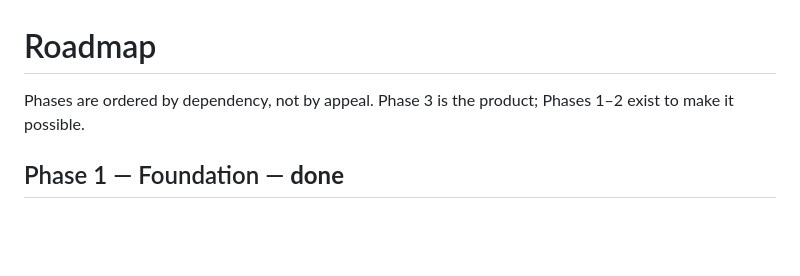
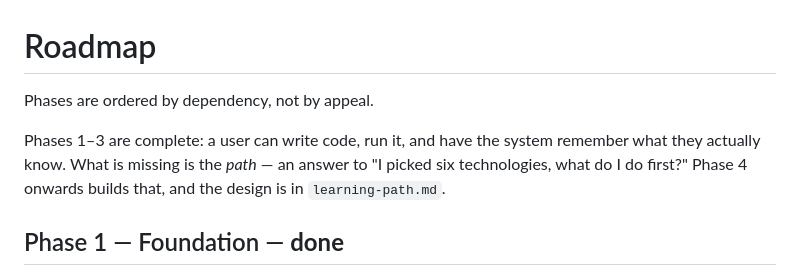
Before and after one commit to ReTXChintu/forge-routine, a Markdown page: docs/roadmap.md, the part around one of its changes. Rendered like a GitHub page; blank space fills up the shorter version.

```diff
--- a/docs/roadmap.md
+++ b/docs/roadmap.md
@@ -1,7 +1,11 @@
 # Roadmap
 
-Phases are ordered by dependency, not by appeal. Phase 3 is the product; Phases 1–2 exist to
-make it possible.
+Phases are ordered by dependency, not by appeal.
+
+Phases 1–3 are complete: a user can write code, run it, and have the system remember what
+they actually know. What is missing is the _path_ — an answer to "I picked six
+technologies, what do I do first?" Phase 4 onwards builds that, and the design is in
+`learning-path.md`.
 
 ## Phase 1 — Foundation — **done**
 
```
Also changed, not shown: other parts of docs/roadmap.md (+64 -11 lines), docs/learning-path.md (added, +207 -0 lines).
